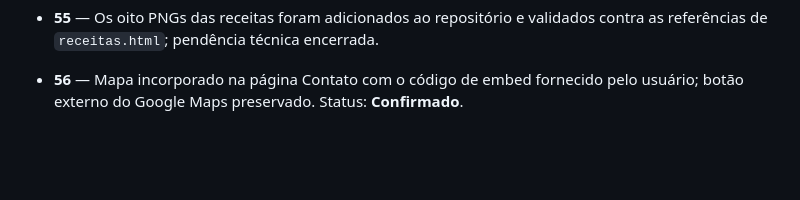
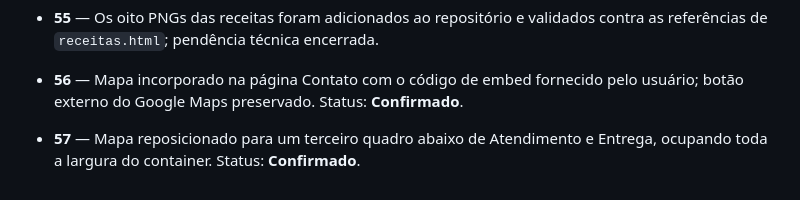
Before and after one commit to ibiblioconstantine/site-granjafernandes, a Markdown page: docs/CONTROLE_PENDENCIAS.md, the part around the change. GitHub-like rendering; blank space fills up the shorter version.

Commit message:
GF-DOC-027: registra novo leiaute do mapa

```diff
--- a/docs/CONTROLE_PENDENCIAS.md
+++ b/docs/CONTROLE_PENDENCIAS.md
@@ -90,3 +90,5 @@ A matriz integral e atualizada permanece no repositório privado de controle do
 - **55** — Os oito PNGs das receitas foram adicionados ao repositório e validados contra as referências de `receitas.html`; pendência técnica encerrada.
 
 - **56** — Mapa incorporado na página Contato com o código de embed fornecido pelo usuário; botão externo do Google Maps preservado. Status: **Confirmado**.
+
+- **57** — Mapa reposicionado para um terceiro quadro abaixo de Atendimento e Entrega, ocupando toda a largura do container. Status: **Confirmado**.
```
